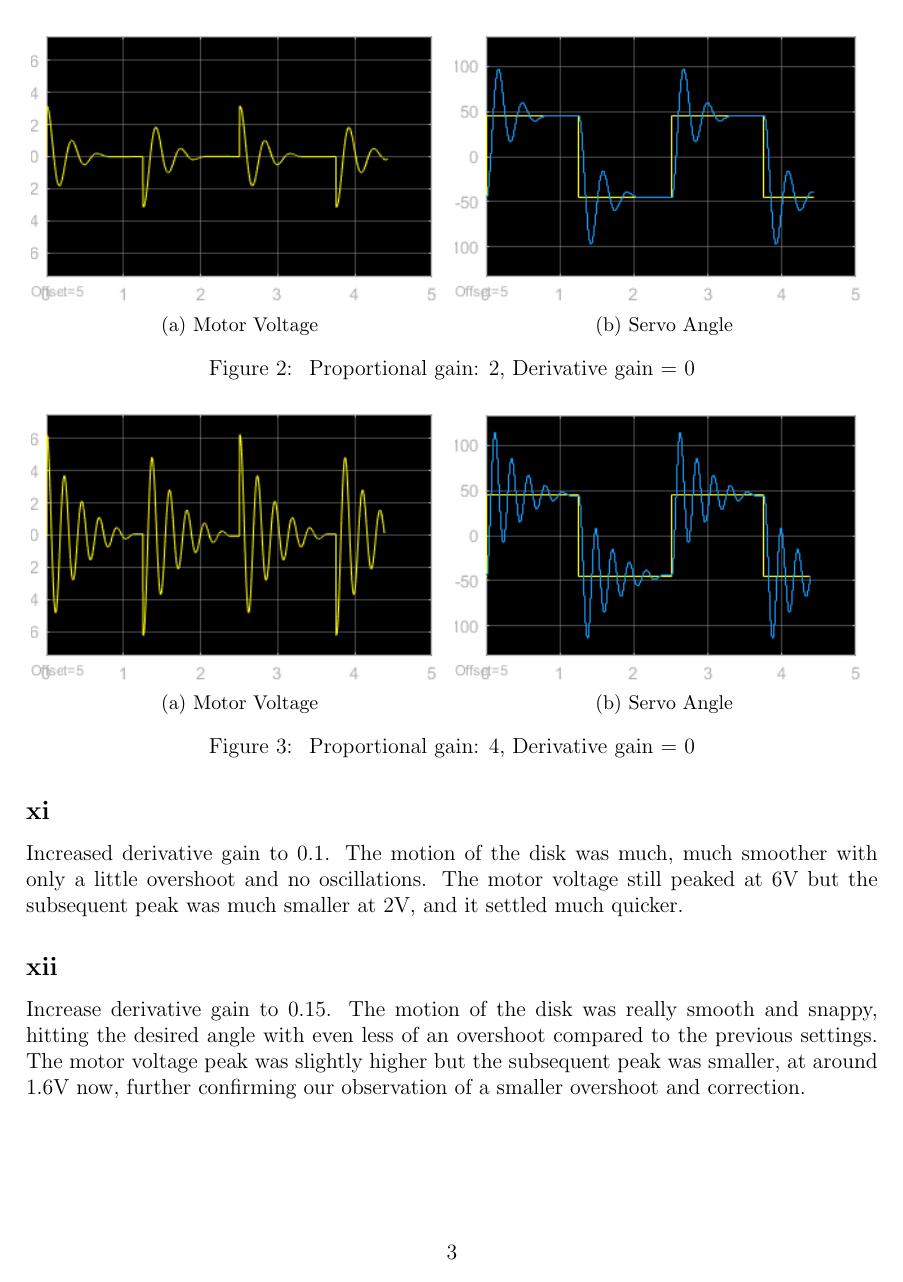
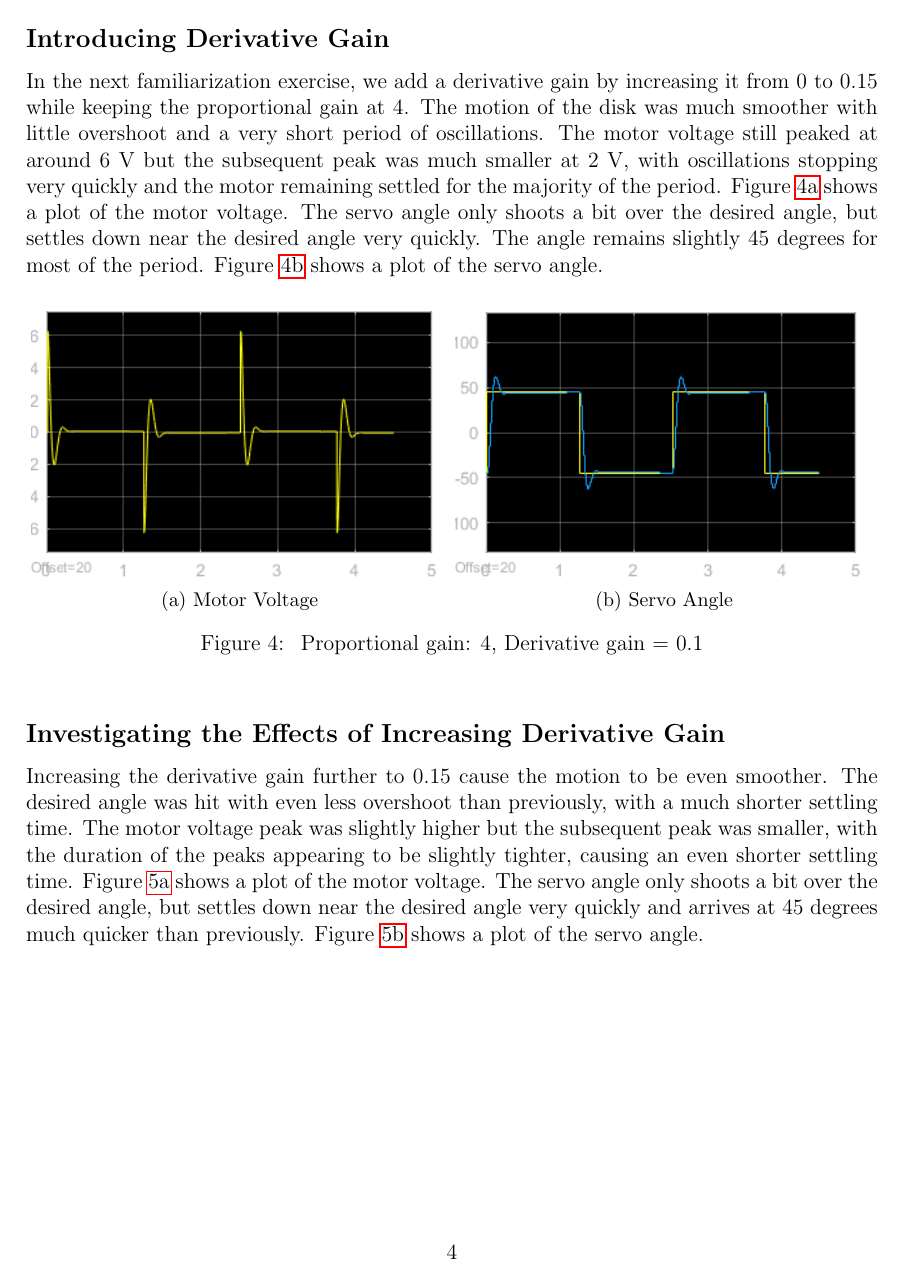
Before and after one commit to raeedh/ELECENG3CL4, a LaTeX document (Lab 1/Report/3CL4_Lab1_Report.tex): page 3 of 4 before the commit and page 4 of 5 after it. Compiled offline with pdfLaTeX.

Commit message:
probably done report? need to edit

```diff
--- a/Lab 1/Report/3CL4_Lab1_Report.tex
+++ b/Lab 1/Report/3CL4_Lab1_Report.tex
@@ -51,8 +53,7 @@ Increase proportional gain to 2. There was a much greater overshoot now and 1 mo
     \centering
     \begin{subfigure}[b]{0.49\textwidth}
         \includegraphics[width=\textwidth]{ix_voltage}
-        \caption{Motor Voltage}
+        \caption{\label{fig:ix_volt}Motor Voltage}
     \end{subfigure}
     \begin{subfigure}[b]{0.49\textwidth}
         \includegraphics[width=\textwidth]{ix_angle}
-        \caption{Servo Angle}
@@ -66,32 +68,32 @@ Increase proportional gain to 4. There was even greater overshoot and 4 oscillat
     \centering
     \begin{subfigure}[b]{0.49\textwidth}
         \includegraphics[width=\textwidth]{x_voltage}
-        \caption{Motor Voltage}
+        \caption{\label{fig:x_volt}Motor Voltage}
     \end{subfigure}
     \begin{subfigure}[b]{0.49\textwidth}
         \includegraphics[width=\textwidth]{x_angle}
-        \caption{Servo Angle}
+        \caption{\label{fig:x_angle}Servo Angle}
     \end{subfigure}
     \caption{\label{fig:x} Proportional gain: 4, Derivative gain = 0}
 \end{figure}
 
-\subsection*{xi} % increase derivative gain 0 -> 0.1
-Increased derivative gain to 0.1. The motion of the disk was much, much smoother with only a little overshoot and no oscillations. The motor voltage still peaked at 6V but the subsequent peak was much smaller at 2V, and it settled much quicker.
+\subsection*{Introducing Derivative Gain} % increase derivative gain 0 -> 0.1, xi
+In the next familiarization exercise, we add a derivative gain by increasing it from 0 to 0.15 while keeping the proportional gain at 4. The motion of the disk was much smoother with little overshoot and a very short period of oscillations. The motor voltage still peaked at around 6 V but the subsequent peak was much smaller at 2 V, with oscillations stopping very quickly and the motor remaining settled for the majority of the period. Figure~\ref{fig:xi_volt} shows a plot of the motor voltage. The servo angle only shoots a bit over the desired angle, but settles down near the desired angle very quickly. The angle remains slightly 45 degrees for most of the period. Figure~\ref{fig:xi_angle} shows a plot of the servo angle.
 \begin{figure}[h!]
     \centering
     \begin{subfigure}[b]{0.49\textwidth}
         \includegraphics[width=\textwidth]{xi_voltage}
-        \caption{Motor Voltage}
+        \caption{\label{fig:xi_volt}Motor Voltage}
     \end{subfigure}
     \begin{subfigure}[b]{0.49\textwidth}
         \includegraphics[width=\textwidth]{xi_angle}
-        \caption{Servo Angle}
+        \caption{\label{fig:xi_angle}Servo Angle}
     \end{subfigure}
     \caption{\label{fig:xi} Proportional gain: 4, Derivative gain = 0.1}
 \end{figure}
 
-\subsection*{xii} % increase derivative gain 0.1 -> 0.15
-Increase derivative gain to 0.15. The motion of the disk was really smooth and snappy, hitting the desired angle with even less of an overshoot compared to the previous settings. The motor voltage peak was slightly higher but the subsequent peak was smaller, at around 1.6V now, further confirming our observation of a smaller overshoot and correction.
+\subsection*{Investigating the Effects of Increasing Derivative Gain} % increase derivative gain 0.1 -> 0.15, xii
+Increasing the derivative gain further to 0.15 cause the motion to be even smoother. The desired angle was hit with even less overshoot than previously, with a much shorter settling time. The motor voltage peak was slightly higher but the subsequent peak was smaller, with the duration of the peaks appearing to be slightly tighter, causing an even shorter settling time. Figure~\ref{fig:xii_volt} shows a plot of the motor voltage. The servo angle only shoots a bit over the desired angle, but settles down near the desired angle very quickly and arrives at 45 degrees much quicker than previously. Figure~\ref{fig:xii_angle} shows a plot of the servo angle.
 \begin{figure}[h!]
     \centering
     \begin{subfigure}[b]{0.49\textwidth}
@@ -104,5 +106,5 @@ Increase derivative gain to 0.15. The motion of the disk was really smooth and s
     \end{subfigure}
     \caption{\label{fig:xii} Proportional gain: 4, Derivative gain = 0.15}
+    \vspace{128in} % added to push figure to top of page
 \end{figure}
-
 \end{document}
```
Also changed, not shown: Lab 1/Report/3CL4_Lab1_Report.pdf, Lab 1/Report/3CL4_Lab1_Report.tex (27 more changed lines).
